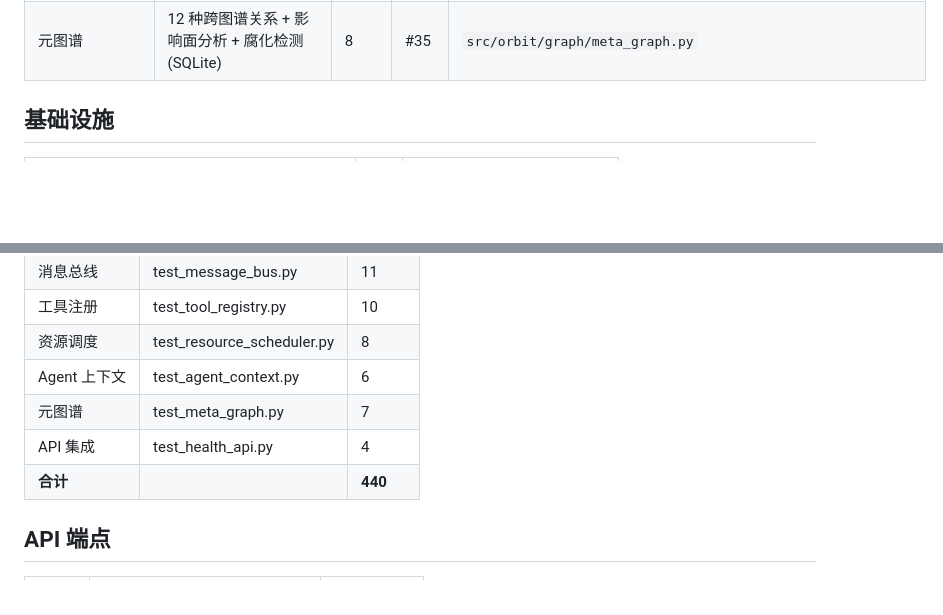
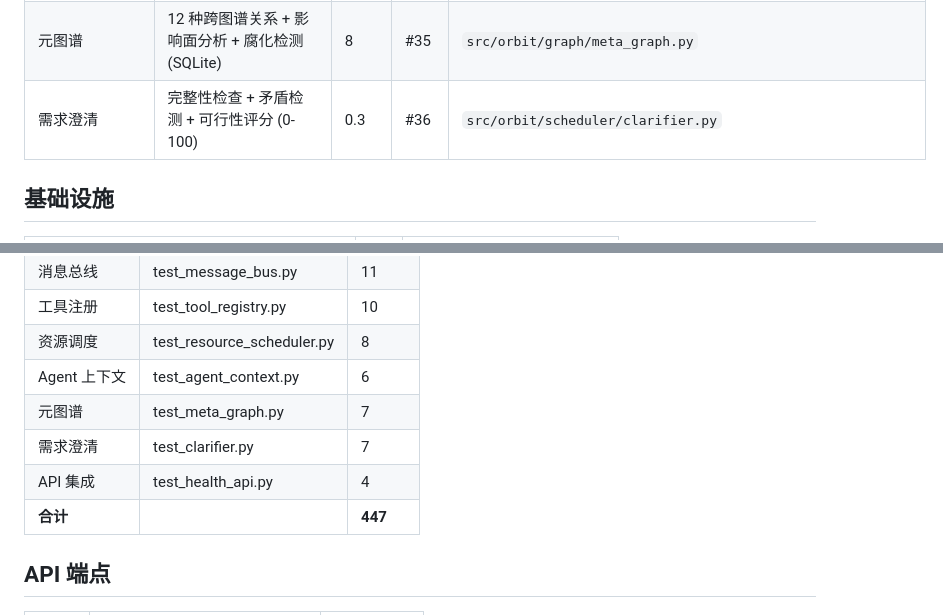
Before and after one commit to juliu-afk/Orbit, a Markdown page: docs/已实现功能清单.md, 2 parts joined by grey strips. GitHub-like rendering; blank space fills up the shorter version.

Commit message:
docs: v0.15.0 最终更新（PR #34-36 合并 + 447 测试）
Co-Authored-By: Claude <noreply@anthropic.com>

```diff
--- a/docs/已实现功能清单.md
+++ b/docs/已实现功能清单.md
@@ -72,6 +72,7 @@
 | 资源调度器 | 优先级抢占 (CRITICAL→LOW) + 配额 + 时间片 | 5.6 | #33 | `src/orbit/scheduler/resource_scheduler.py` |
 | MCP/A2A 分层 | TaskContext (L1-L5) + AgentResult + 三层架构规范 | 5.1b | #34 | `src/orbit/agents/context.py`, `docs/三层架构规范.md` |
 | 元图谱 | 12 种跨图谱关系 + 影响面分析 + 腐化检测 (SQLite) | 8 | #35 | `src/orbit/graph/meta_graph.py` |
+| 需求澄清 | 完整性检查 + 矛盾检测 + 可行性评分 (0-100) | 0.3 | #36 | `src/orbit/scheduler/clarifier.py` |
 
 ## 基础设施
 
@@ -126,8 +127,9 @@
 | 资源调度 | test_resource_scheduler.py | 8 |
 | Agent 上下文 | test_agent_context.py | 6 |
 | 元图谱 | test_meta_graph.py | 7 |
+| 需求澄清 | test_clarifier.py | 7 |
 | API 集成 | test_health_api.py | 4 |
-| **合计** | | **440** |
+| **合计** | | **447** |
 
 ## API 端点
 
```
